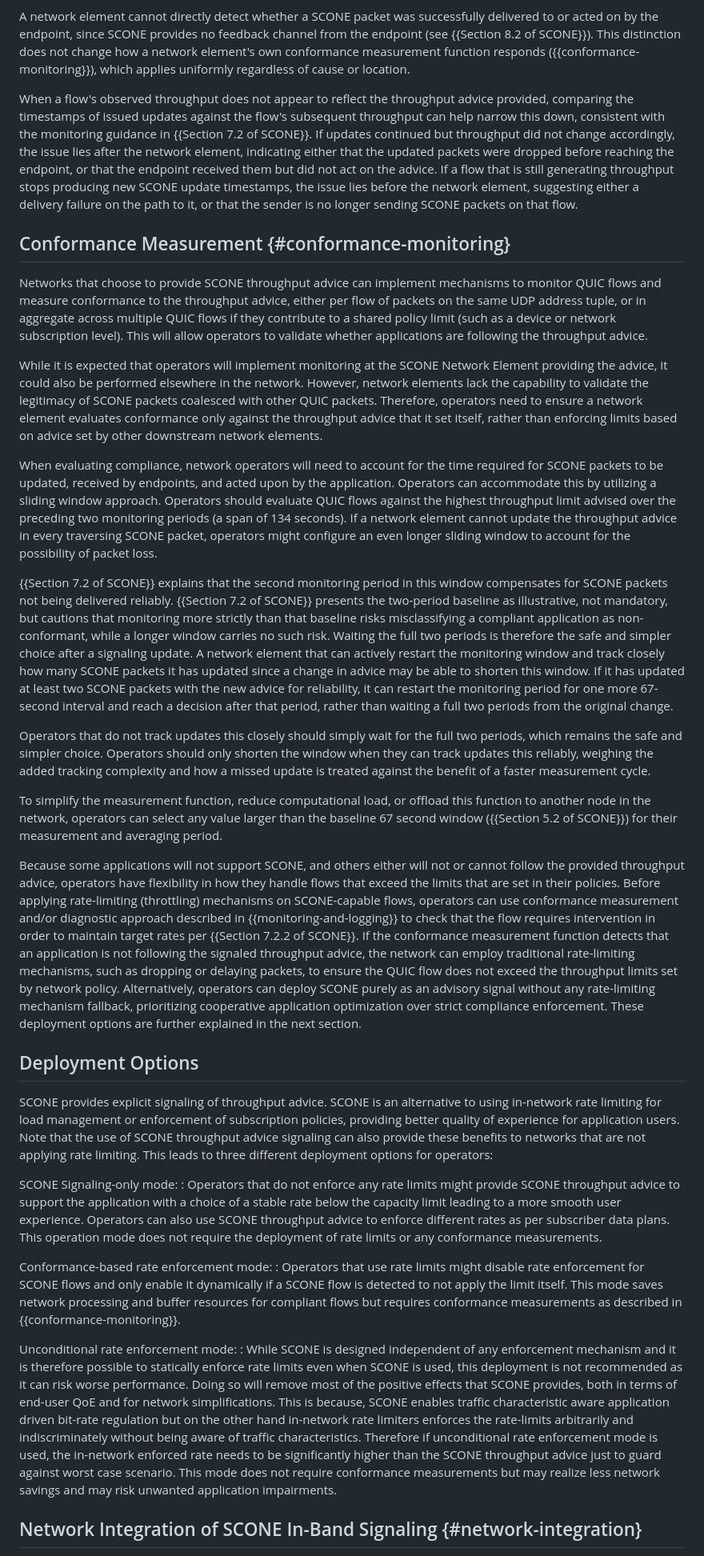
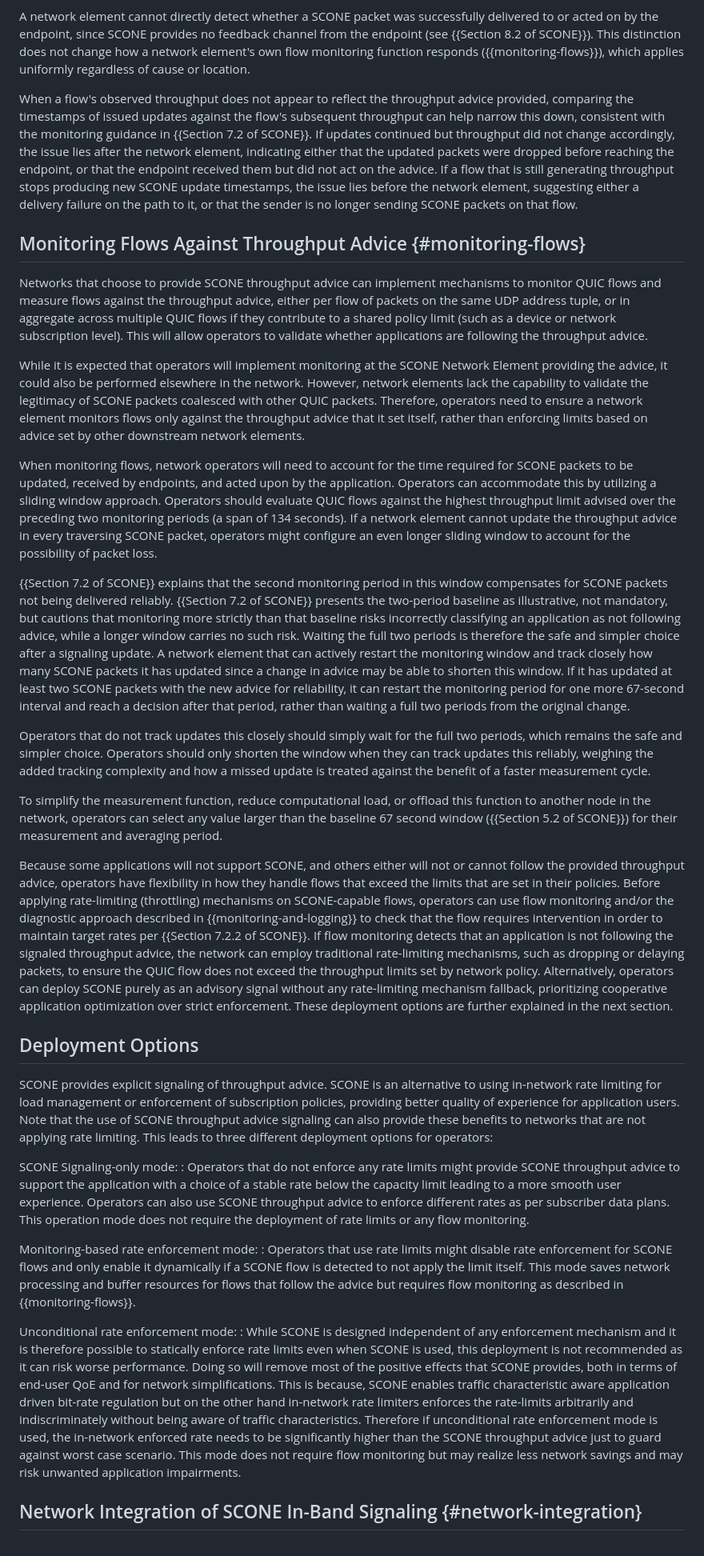
Before and after one commit to ietf-wg-scone/appman, a Markdown page: draft-ietf-scone-applicability-manageability.md, the part around one of its changes. Shown at 80% size. GitHub-like rendering.

Commit message:
Replace "conformance" and "compliance" terminology (#67) (#114)
* Replace conformance and compliance terminology

* Rename conformance-monitoring anchor to monitoring-flows

```diff
--- a/draft-ietf-scone-applicability-manageability.md
+++ b/draft-ietf-scone-applicability-manageability.md
@@ -304,8 +304,8 @@ A network element cannot directly detect whether a SCONE packet was
 successfully delivered to or acted on by the endpoint, since SCONE
 provides no feedback channel from the endpoint (see {{Section 8.2 of
 SCONE}}). This distinction does not change how a network element's
-own conformance measurement function responds
-({{conformance-monitoring}}), which applies uniformly regardless
+own flow monitoring function responds
+({{monitoring-flows}}), which applies uniformly regardless
 of cause or location.
 
 When a flow's observed throughput does not appear to reflect the
@@ -321,10 +321,10 @@ issue lies before the network element, suggesting either a delivery
 failure on the path to it, or that the sender is no longer sending
 SCONE packets on that flow.
 
-## Conformance Measurement {#conformance-monitoring}
+## Monitoring Flows Against Throughput Advice {#monitoring-flows}
 
 Networks that choose to provide SCONE throughput advice can implement mechanisms to
-monitor QUIC flows and measure conformance to the throughput advice, either per flow of
+monitor QUIC flows and measure flows against the throughput advice, either per flow of
 packets on the same UDP address tuple, or in aggregate across multiple QUIC flows if they
 contribute to a shared policy limit (such as a device or network subscription level). This
 will allow operators to validate whether applications are following the throughput advice.
@@ -332,11 +332,11 @@ will allow operators to validate whether applications are following the throughp
 While it is expected that operators will implement monitoring at the SCONE Network Element
 providing the advice, it could also be performed elsewhere in the network. However, network
 elements lack the capability to validate the legitimacy of SCONE packets coalesced with other
-QUIC packets. Therefore, operators need to ensure a network element evaluates conformance only
+QUIC packets. Therefore, operators need to ensure a network element monitors flows only
 against the throughput advice that it set itself, rather than enforcing limits based on advice
 set by other downstream network elements.
 
-When evaluating compliance, network operators will need to account for the time required for
+When monitoring flows, network operators will need to account for the time required for
 SCONE packets to be updated, received by endpoints, and acted upon by the application.
 Operators can accommodate this by utilizing a sliding window approach. Operators should
 evaluate QUIC flows against the highest throughput limit advised over the preceding two
@@ -347,8 +347,8 @@ longer sliding window to account for the possibility of packet loss.
 {{Section 7.2 of SCONE}} explains that the second monitoring period in this
 window compensates for SCONE packets not being delivered reliably.
 {{Section 7.2 of SCONE}} presents the two-period baseline as illustrative, not mandatory, but cautions
-that monitoring more strictly than that baseline risks misclassifying a
-compliant application as non-conformant, while a longer window carries
+that monitoring more strictly than that baseline risks incorrectly classifying an
+application as not following advice, while a longer window carries
 no such risk. Waiting the full two periods is therefore the safe and simpler choice
 after a signaling update. A network element that can actively restart the monitoring
 window and track closely how many SCONE packets it has updated since a change in advice may be able
@@ -372,14 +372,14 @@ for their measurement and averaging period.
 
 Because some applications will not support SCONE, and others either will not or cannot follow
 the provided throughput advice, operators have flexibility in how they handle flows that exceed the limits that are set in their policies.
-Before applying rate-limiting (throttling) mechanisms on SCONE-capable flows, operators can use conformance measurement and/or diagnostic approach described in
+Before applying rate-limiting (throttling) mechanisms on SCONE-capable flows, operators can use flow monitoring and/or the diagnostic approach described in
 {{monitoring-and-logging}} to check that the flow requires intervention
 in order to maintain target rates per {{Section 7.2.2 of SCONE}}.
-If the conformance measurement function detects that an application is not following the
+If flow monitoring detects that an application is not following the
 signaled throughput advice, the network can employ traditional rate-limiting mechanisms, such as dropping or delaying packets, to ensure
 the QUIC flow does not exceed the throughput limits set by network policy. Alternatively, operators
 can deploy SCONE purely as an advisory signal without any rate-limiting mechanism fallback, prioritizing
-cooperative application optimization over strict compliance enforcement. These
+cooperative application optimization over strict enforcement. These
 deployment options are further explained in the next section.
 
 
@@ -394,13 +394,13 @@ SCONE Signaling-only mode:
 : Operators that do not enforce any rate limits might provide SCONE throughput advice to
   support the application with a choice of a stable rate below the capacity limit
   leading to a more smooth user experience. Operators can also use SCONE throughput advice to enforce different rates as per subscriber data plans. This operation mode does not require
-  the deployment of rate limits or any conformance measurements.
+  the deployment of rate limits or any flow monitoring.
 
-Conformance-based rate enforcement mode:
+Monitoring-based rate enforcement mode:
 : Operators that use rate limits might disable rate enforcement for SCONE flows and only
   enable it dynamically if a SCONE flow is detected to not apply the limit itself.
-  This mode saves network processing and buffer resources for compliant flows but requires
-  conformance measurements as described in {{conformance-monitoring}}.
+  This mode saves network processing and buffer resources for flows that follow the advice but requires
+  flow monitoring as described in {{monitoring-flows}}.
 
 Unconditional rate enforcement mode:
 : While SCONE is designed independent of any enforcement mechanism and it is therefore possible to statically enforce rate limits
@@ -409,7 +409,7 @@ Unconditional rate enforcement mode:
   in terms of end-user QoE and for network simplifications. This is because, SCONE enables traffic characteristic aware application driven bit-rate regulation
   but on the other hand in-network rate limiters enforces the rate-limits arbitrarily and indiscriminately without being aware of traffic characteristics.
   Therefore if unconditional rate enforcement mode is used, the in-network enforced rate needs to be significantly higher than the SCONE throughput advice just to guard against worst case scenario.
-  This mode does not require conformance measurements but may realize less network savings and may risk unwanted application impairments.
+  This mode does not require flow monitoring but may realize less network savings and may risk unwanted application impairments.
 
 
 ## Network Integration of SCONE In-Band Signaling {#network-integration}
```
Also changed, not shown: other parts of draft-ietf-scone-applicability-manageability.md (+3 -3 lines).
